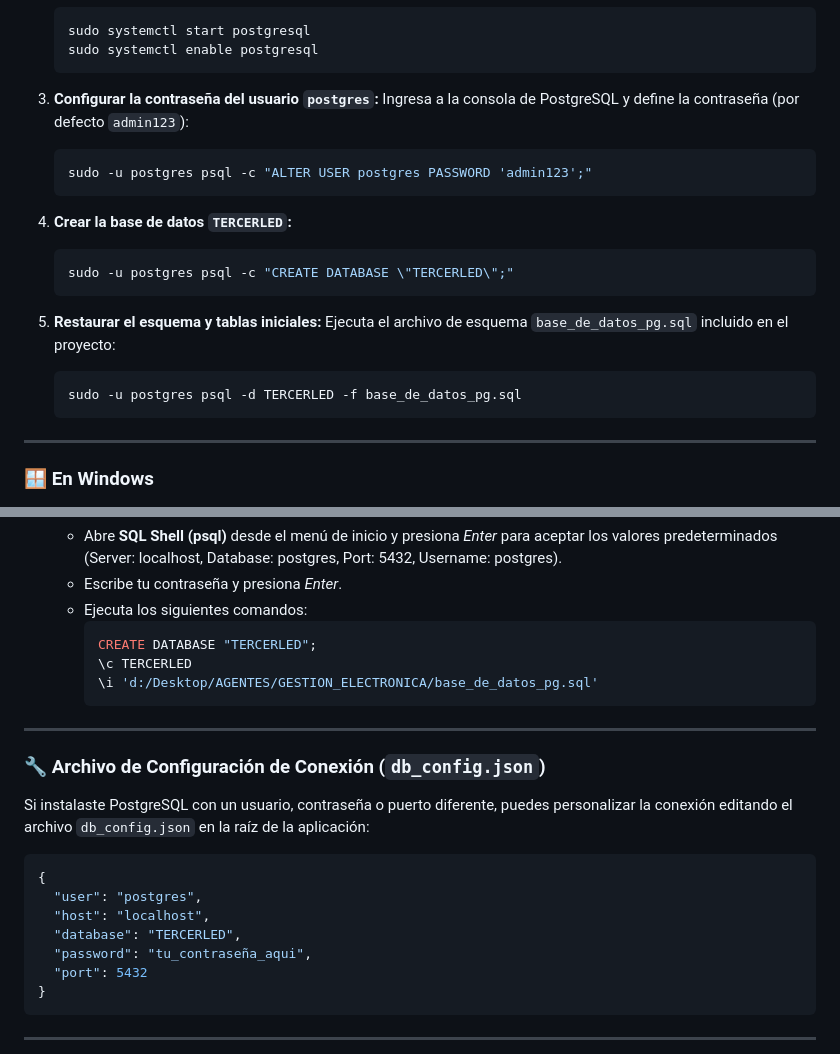
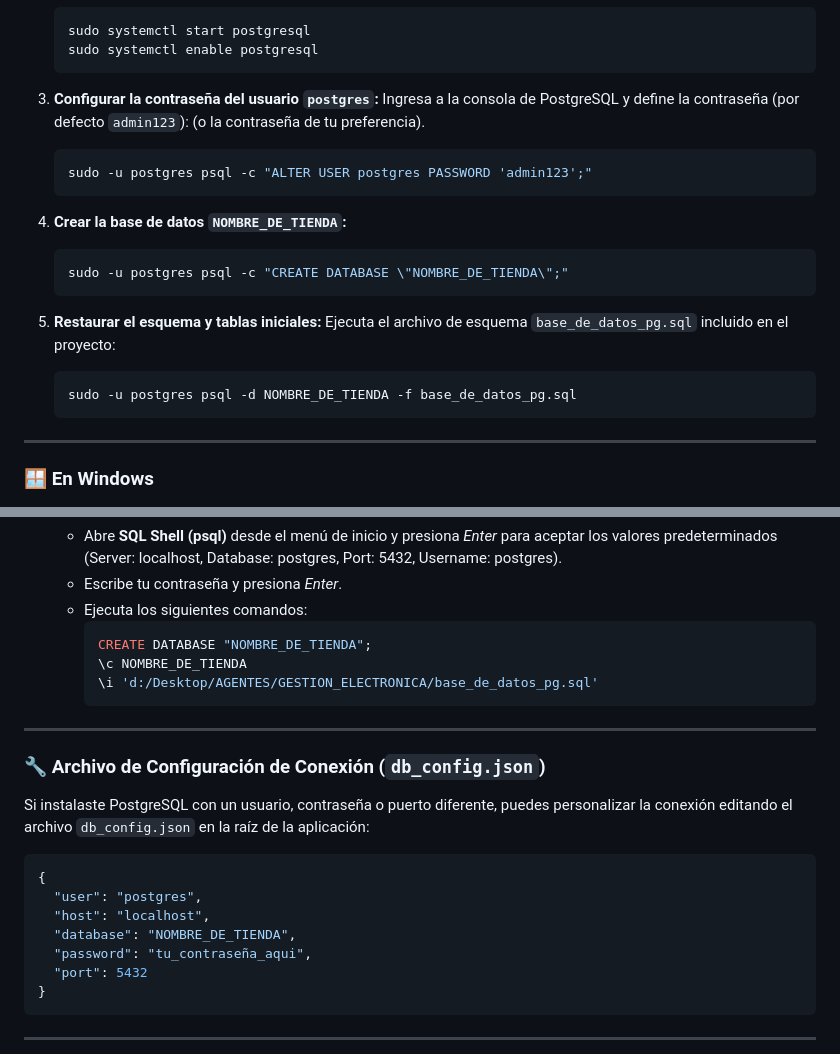
Before and after one commit to Mijin-VT/Gestor-Tienda-Tech, a Markdown page: README.md, 2 parts joined by grey strips. Drawn GitHub-style.

````diff
--- a/README.md
+++ b/README.md
@@ -93,20 +93,20 @@ Para que el sistema funcione correctamente, requiere una instancia de **PostgreS
    ```
 
 3. **Configurar la contraseña del usuario `postgres`:**
-   Ingresa a la consola de PostgreSQL y define la contraseña (por defecto `admin123`):
+   Ingresa a la consola de PostgreSQL y define la contraseña (por defecto `admin123`): (o la contraseña de tu preferencia).
    ```bash
    sudo -u postgres psql -c "ALTER USER postgres PASSWORD 'admin123';"
    ```
 
-4. **Crear la base de datos `TERCERLED`:**
+4. **Crear la base de datos `NOMBRE_DE_TIENDA`:**
    ```bash
-   sudo -u postgres psql -c "CREATE DATABASE \"TERCERLED\";"
+   sudo -u postgres psql -c "CREATE DATABASE \"NOMBRE_DE_TIENDA\";"
    ```
 
 5. **Restaurar el esquema y tablas iniciales:**
    Ejecuta el archivo de esquema `base_de_datos_pg.sql` incluido en el proyecto:
    ```bash
-   sudo -u postgres psql -d TERCERLED -f base_de_datos_pg.sql
+   sudo -u postgres psql -d NOMBRE_DE_TIENDA -f base_de_datos_pg.sql
    ```
 
 ---
@@ -127,8 +127,8 @@ Para que el sistema funcione correctamente, requiere una instancia de **PostgreS
    * Escribe tu contraseña y presiona *Enter*.
    * Ejecuta los siguientes comandos:
      ```sql
-     CREATE DATABASE "TERCERLED";
-     \c TERCERLED
+     CREATE DATABASE "NOMBRE_DE_TIENDA";
+     \c NOMBRE_DE_TIENDA
      \i 'd:/Desktop/AGENTES/GESTION_ELECTRONICA/base_de_datos_pg.sql'
      ```
 
@@ -142,7 +142,7 @@ Si instalaste PostgreSQL con un usuario, contraseña o puerto diferente, puedes
 {
   "user": "postgres",
   "host": "localhost",
-  "database": "TERCERLED",
+  "database": "NOMBRE_DE_TIENDA",
   "password": "tu_contraseña_aqui",
   "port": 5432
 }
````
